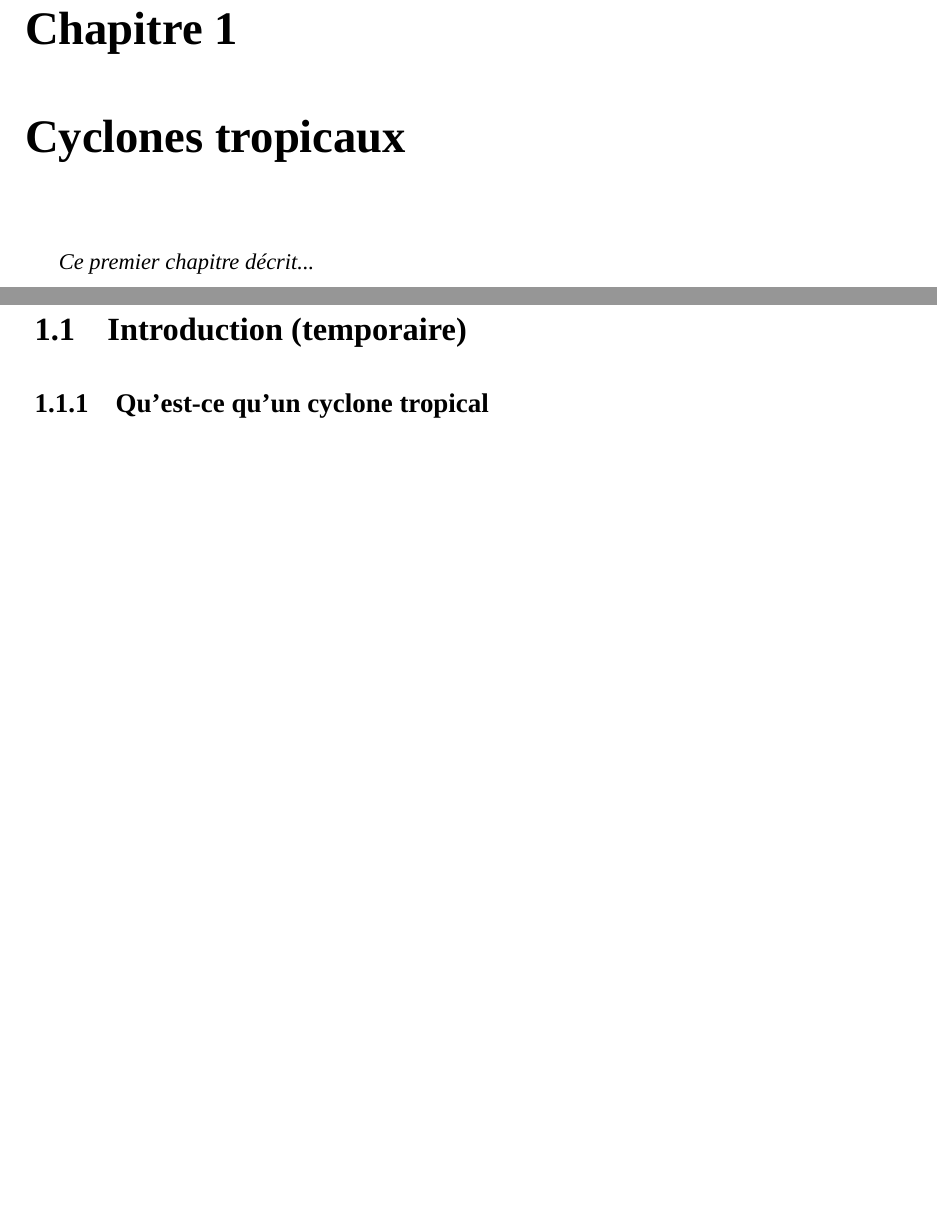
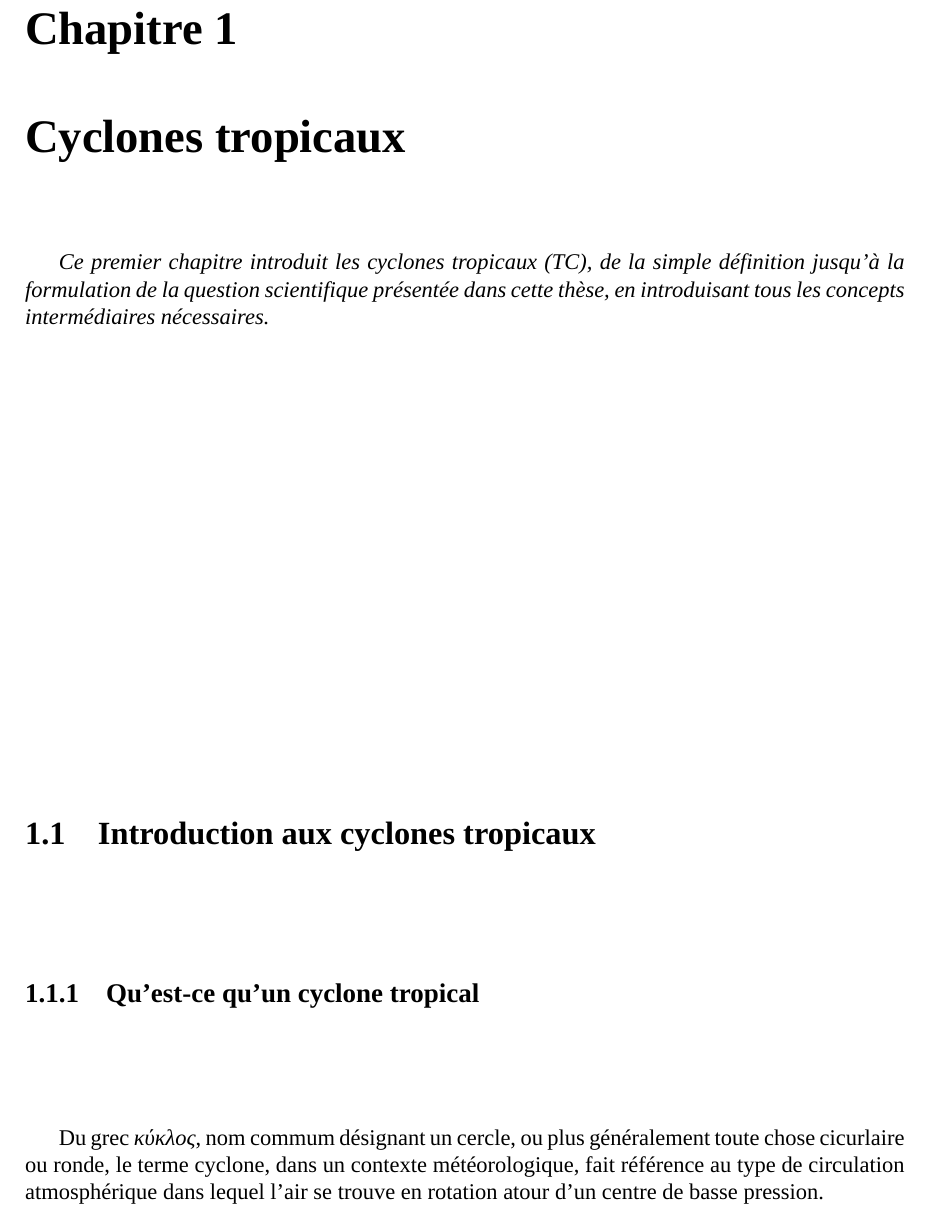
Before and after one commit to wdulac/phd-thesis, a LaTeX document (main.tex, which reads Chapitres/chapitre1.tex): two parts of pages 7 and 8 of 14 before the commit and part of page 7 of 14 after it, the two joined at a grey line, cut so that both start at the same text, the shorter picture padded with empty space. Compiled offline with XeLaTeX; a missing font is replaced by an installed copy or a similar font.

Commit message:
Première phase du 1er chapitre.

```diff
--- a/Chapitres/chapitre1.tex
+++ b/Chapitres/chapitre1.tex
@@ -5,14 +5,16 @@
 \begin{document}
 
 \begin{itshape}
-Ce premier chapitre décrit...
+Ce premier chapitre introduit les cyclones tropicaux (TC), de la simple définition jusqu'à la formulation de la question scientifique présentée dans cette thèse, en introduisant tous les concepts intermédiaires nécessaires.
 \end{itshape}
 
 \minitoc
 %----------------------------------------------------------------------------
-\section{Introduction (temporaire)}
+\section{Introduction aux cyclones tropicaux}
 
 \subsection{Qu'est-ce qu'un cyclone tropical}
+
+Du grec \textit{κύκλος}, nom commum désignant un cercle, ou plus généralement toute chose cicurlaire ou ronde, le terme cyclone, dans un contexte météorologique, fait référence au type de circulation atmosphérique dans lequel l'air se trouve en rotation atour d'un centre de basse pression.
 
 \subsection{Bassins d'activité et saisonnalité}
 
```
